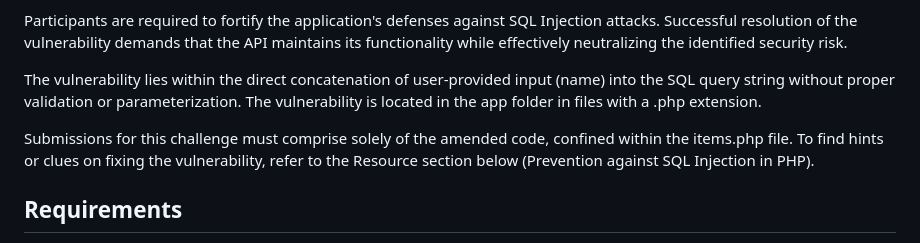
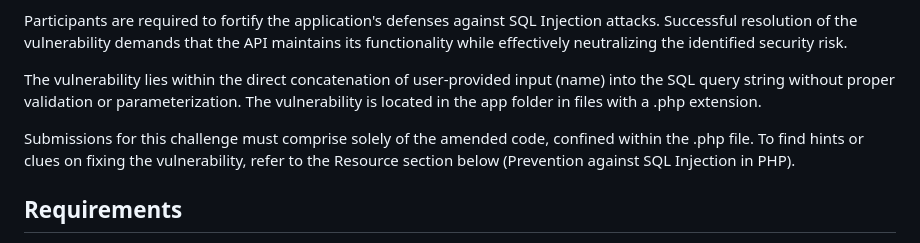
Before and after one commit to xhfmvls/Sequel-PHP-Injection, a Markdown page: README.md, the part around the change. Rendered like a GitHub page.

```diff
--- a/README.md
+++ b/README.md
@@ -9,7 +9,7 @@ Participants are required to fortify the application's defenses against SQL Inje
 
 The vulnerability lies within the direct concatenation of user-provided input (name) into the SQL query string without proper validation or parameterization. The vulnerability is located in the app folder in files with a .php extension.
 
-Submissions for this challenge must comprise solely of the amended code, confined within the items.php file. To find hints or clues on fixing the vulnerability, refer to the Resource section below (Prevention against SQL Injection in PHP).
+Submissions for this challenge must comprise solely of the amended code, confined within the .php file. To find hints or clues on fixing the vulnerability, refer to the Resource section below (Prevention against SQL Injection in PHP).
 
 ## Requirements
 
```
